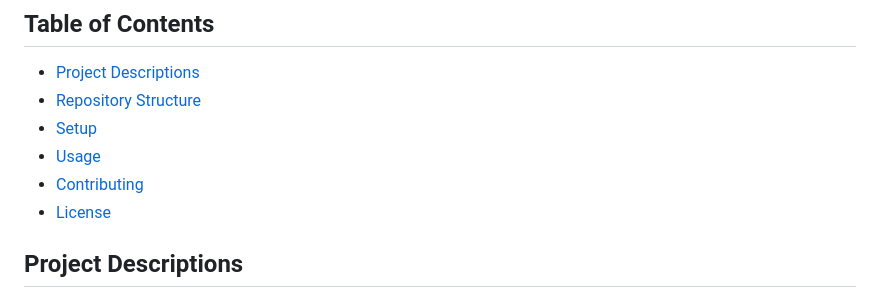
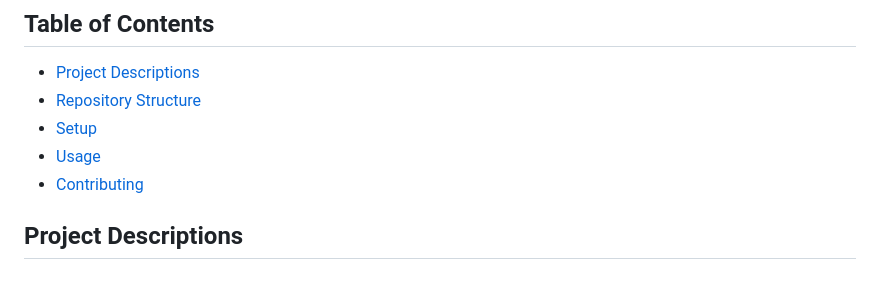
Before and after one commit to NK-Works/Embedded-System-Projects, a Markdown page: README.md, the part around the change. Rendered like a GitHub page.

```diff
--- a/README.md
+++ b/README.md
@@ -8,7 +8,6 @@ This repository contains a collection of Embedded System projects and code relat
 - [Setup](#setup)
 - [Usage](#usage)
 - [Contributing](#contributing)
-- [License](#license)
 
 ## Project Descriptions
 
```
